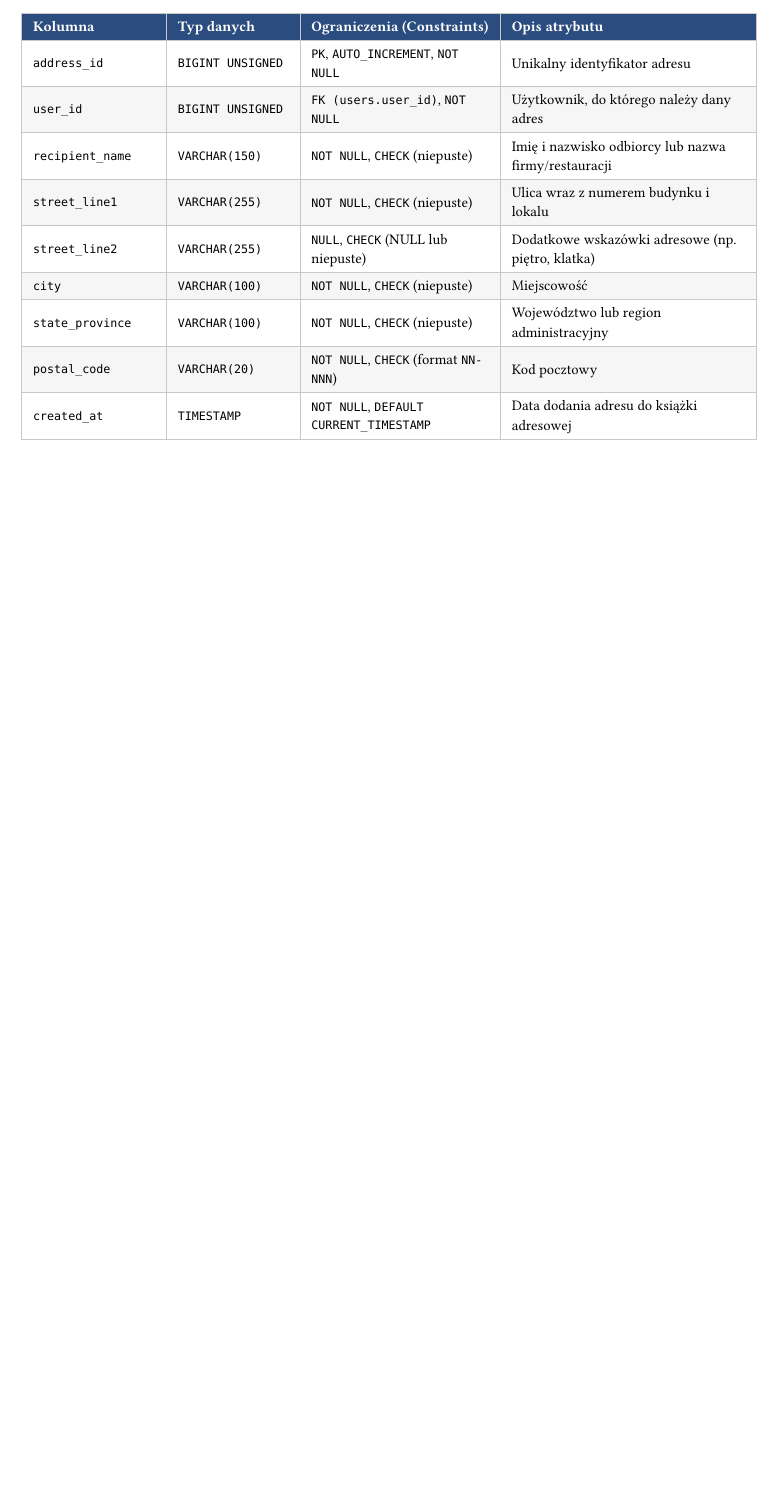
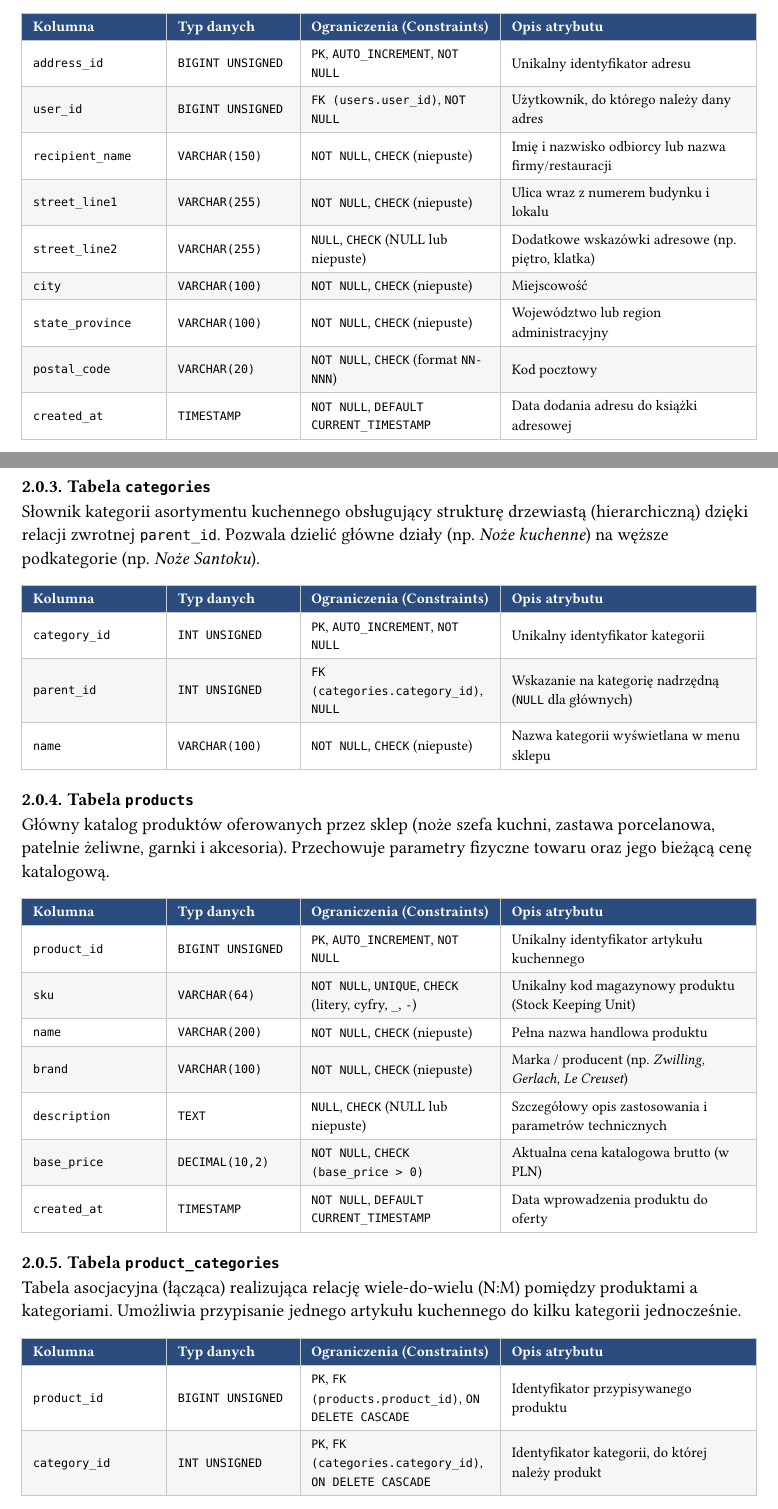
Before and after one commit to lelakk/dobre_gary, a Typst document (documentation.typ): part of page 3 of 3 before the commit and two parts of pages 3 and 4 of 4 after it, the two joined at a grey line, cut so that both start at the same text, the shorter picture padded with empty space. Compiled offline with Typst 0.15.

Commit message:
feat(documentation): added `categories`, `products`, and `product_categories` to the database dictionary
Added three tables to the database dictionary in the documentation:
- `categories`
- `products`
- `product_categories`

```diff
--- a/documentation.typ
+++ b/documentation.typ
@@ -106,3 +106,32 @@ W projekcie występują następujące relacje między encjami:
   [`postal_code`], [`VARCHAR(20)`], [`NOT NULL`, `CHECK` (format `NN-NNN`)], [Kod pocztowy],
   [`created_at`], [`TIMESTAMP`], [`NOT NULL`, `DEFAULT CURRENT_TIMESTAMP`], [Data dodania adresu do książki adresowej],
 )
+
+#pagebreak()
+
+#slownik-tabela(
+  "categories",
+  [Słownik kategorii asortymentu kuchennego obsługujący strukturę drzewiastą (hierarchiczną) dzięki relacji zwrotnej `parent_id`. Pozwala dzielić główne działy (np. _Noże kuchenne_) na węższe podkategorie (np. _Noże Santoku_).],
+  [`category_id`], [`INT UNSIGNED`], [`PK`, `AUTO_INCREMENT`, `NOT NULL`], [Unikalny identyfikator kategorii],
+  [`parent_id`], [`INT UNSIGNED`], [`FK (categories.category_id)`, `NULL`], [Wskazanie na kategorię nadrzędną (`NULL` dla głównych)],
+  [`name`], [`VARCHAR(100)`], [`NOT NULL`, `CHECK` (niepuste)], [Nazwa kategorii wyświetlana w menu sklepu],
+)
+
+#slownik-tabela(
+  "products",
+  [Główny katalog produktów oferowanych przez sklep (noże szefa kuchni, zastawa porcelanowa, patelnie żeliwne, garnki i akcesoria). Przechowuje parametry fizyczne towaru oraz jego bieżącą cenę katalogową.],
+  [`product_id`], [`BIGINT UNSIGNED`], [`PK`, `AUTO_INCREMENT`, `NOT NULL`], [Unikalny identyfikator artykułu kuchennego],
+  [`sku`], [`VARCHAR(64)`], [`NOT NULL`, `UNIQUE`, `CHECK` (litery, cyfry, `_`, `-`)], [Unikalny kod magazynowy produktu (Stock Keeping Unit)],
+  [`name`], [`VARCHAR(200)`], [`NOT NULL`, `CHECK` (niepuste)], [Pełna nazwa handlowa produktu],
+  [`brand`], [`VARCHAR(100)`], [`NOT NULL`, `CHECK` (niepuste)], [Marka / producent (np. _Zwilling_, _Gerlach_, _Le Creuset_)],
+  [`description`], [`TEXT`], [`NULL`, `CHECK` (NULL lub niepuste)], [Szczegółowy opis zastosowania i parametrów technicznych],
+  [`base_price`], [`DECIMAL(10,2)`], [`NOT NULL`, `CHECK (base_price > 0)`], [Aktualna cena katalogowa brutto (w PLN)],
+  [`created_at`], [`TIMESTAMP`], [`NOT NULL`, `DEFAULT CURRENT_TIMESTAMP`], [Data wprowadzenia produktu do oferty],
+)
+
+#slownik-tabela(
+  "product_categories",
+  [Tabela asocjacyjna (łącząca) realizująca relację wiele-do-wielu (N:M) pomiędzy produktami a kategoriami. Umożliwia przypisanie jednego artykułu kuchennego do kilku kategorii jednocześnie.],
+  [`product_id`], [`BIGINT UNSIGNED`], [`PK`, `FK (products.product_id)`, `ON DELETE CASCADE`], [Identyfikator przypisywanego produktu],
+  [`category_id`], [`INT UNSIGNED`], [`PK`, `FK (categories.category_id)`, `ON DELETE CASCADE`], [Identyfikator kategorii, do której należy produkt],
+)
```
